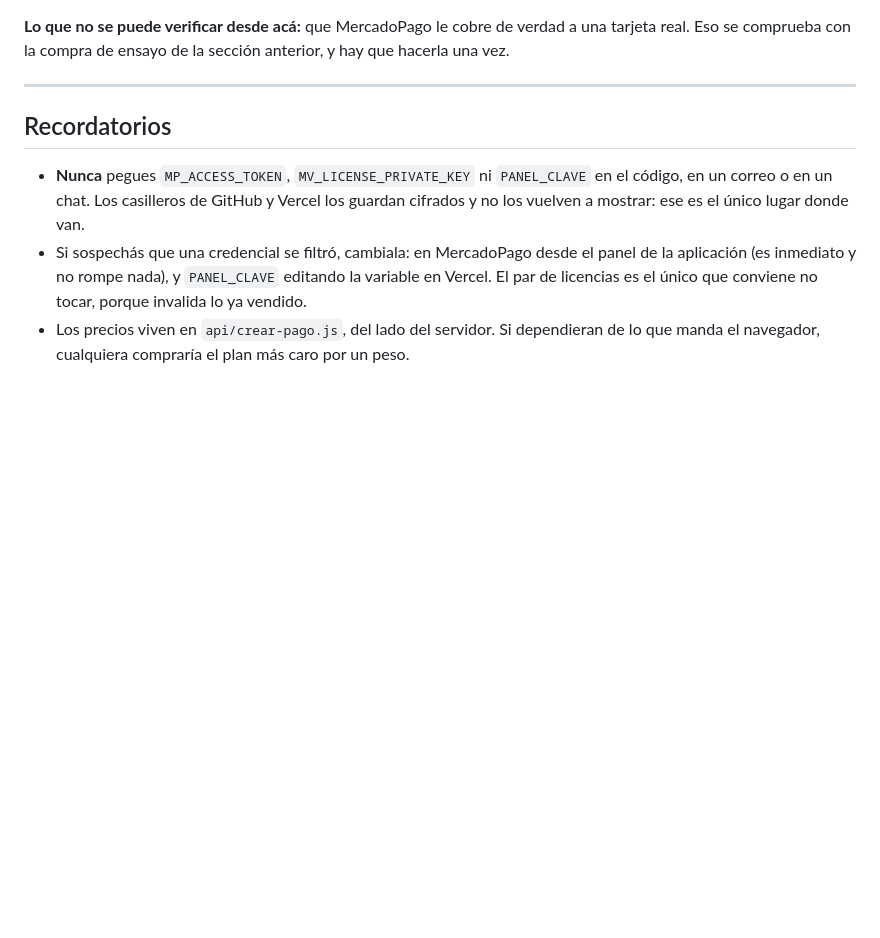
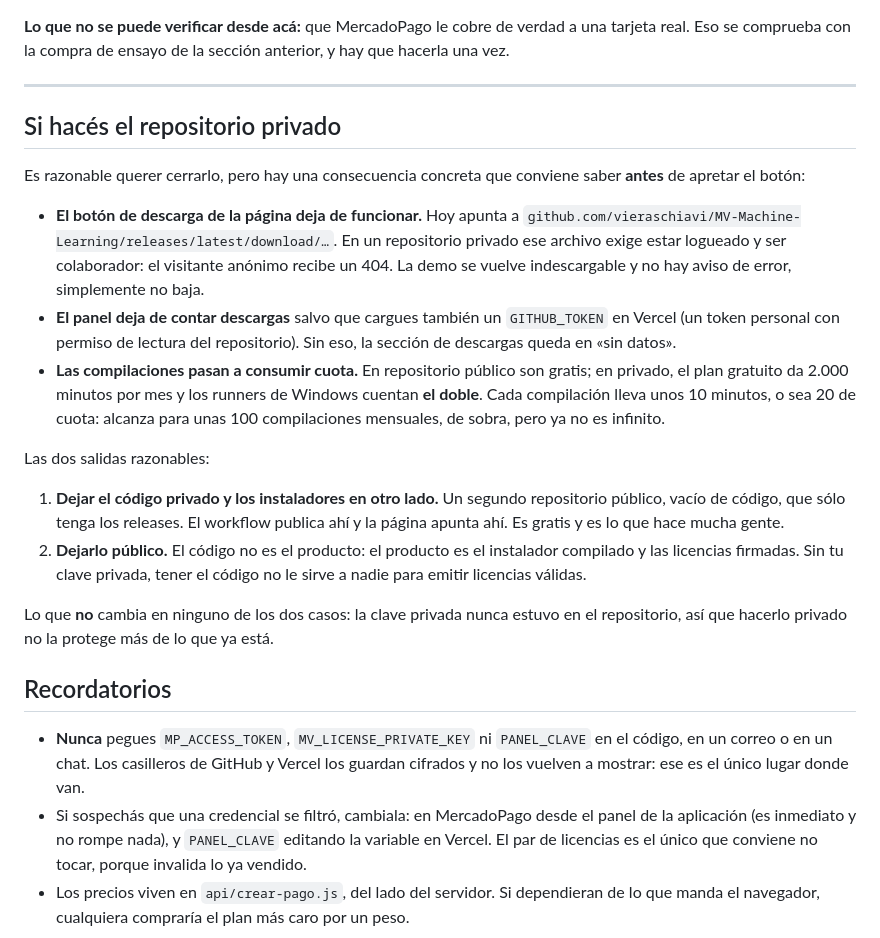
Before and after one commit to vieraschiavi/MV-Machine-Learning, a Markdown page: docs/PRODUCCION.md, the part around the change. Rendered like a GitHub page; blank space fills up the shorter version.

Commit message:
Avisar qué se rompe al hacer el repositorio privado
El botón de descarga de la página apunta a un release de este repositorio. En
privado, ese archivo exige ser colaborador: el visitante anónimo recibe un 404
y la demo simplemente no baja, sin ningún mensaje de error. Conviene saberlo
antes de cerrar el repositorio, no después.

Co-Authored-By: Claude Opus 5 <noreply@anthropic.com>
Claude-Session: https://claude.ai/code/session_01VY8B7vMiH1VMUZZi5pu2Gq

```diff
--- a/docs/PRODUCCION.md
+++ b/docs/PRODUCCION.md
@@ -217,6 +217,40 @@ anterior, y hay que hacerla una vez.
 
 ---
 
+## Si hacés el repositorio privado
+
+Es razonable querer cerrarlo, pero hay una consecuencia concreta que conviene
+saber **antes** de apretar el botón:
+
+* **El botón de descarga de la página deja de funcionar.** Hoy apunta a
+  `github.com/vieraschiavi/MV-Machine-Learning/releases/latest/download/…`.
+  En un repositorio privado ese archivo exige estar logueado y ser
+  colaborador: el visitante anónimo recibe un 404. La demo se vuelve
+  indescargable y no hay aviso de error, simplemente no baja.
+* **El panel deja de contar descargas** salvo que cargues también un
+  `GITHUB_TOKEN` en Vercel (un token personal con permiso de lectura del
+  repositorio). Sin eso, la sección de descargas queda en «sin datos».
+* **Las compilaciones pasan a consumir cuota.** En repositorio público son
+  gratis; en privado, el plan gratuito da 2.000 minutos por mes y los runners
+  de Windows cuentan **el doble**. Cada compilación lleva unos 10 minutos, o
+  sea 20 de cuota: alcanza para unas 100 compilaciones mensuales, de sobra,
+  pero ya no es infinito.
+
+Las dos salidas razonables:
+
+1. **Dejar el código privado y los instaladores en otro lado.** Un segundo
+   repositorio público, vacío de código, que sólo tenga los releases. El
+   workflow publica ahí y la página apunta ahí. Es gratis y es lo que hace
+   mucha gente.
+2. **Dejarlo público.** El código no es el producto: el producto es el
+   instalador compilado y las licencias firmadas. Sin tu clave privada, tener
+   el código no le sirve a nadie para emitir licencias válidas.
+
+Lo que **no** cambia en ninguno de los dos casos: la clave privada nunca
+estuvo en el repositorio, así que hacerlo privado no la protege más de lo que
+ya está.
+
+
 ## Recordatorios
 
 * **Nunca** pegues `MP_ACCESS_TOKEN`, `MV_LICENSE_PRIVATE_KEY` ni `PANEL_CLAVE`
```
